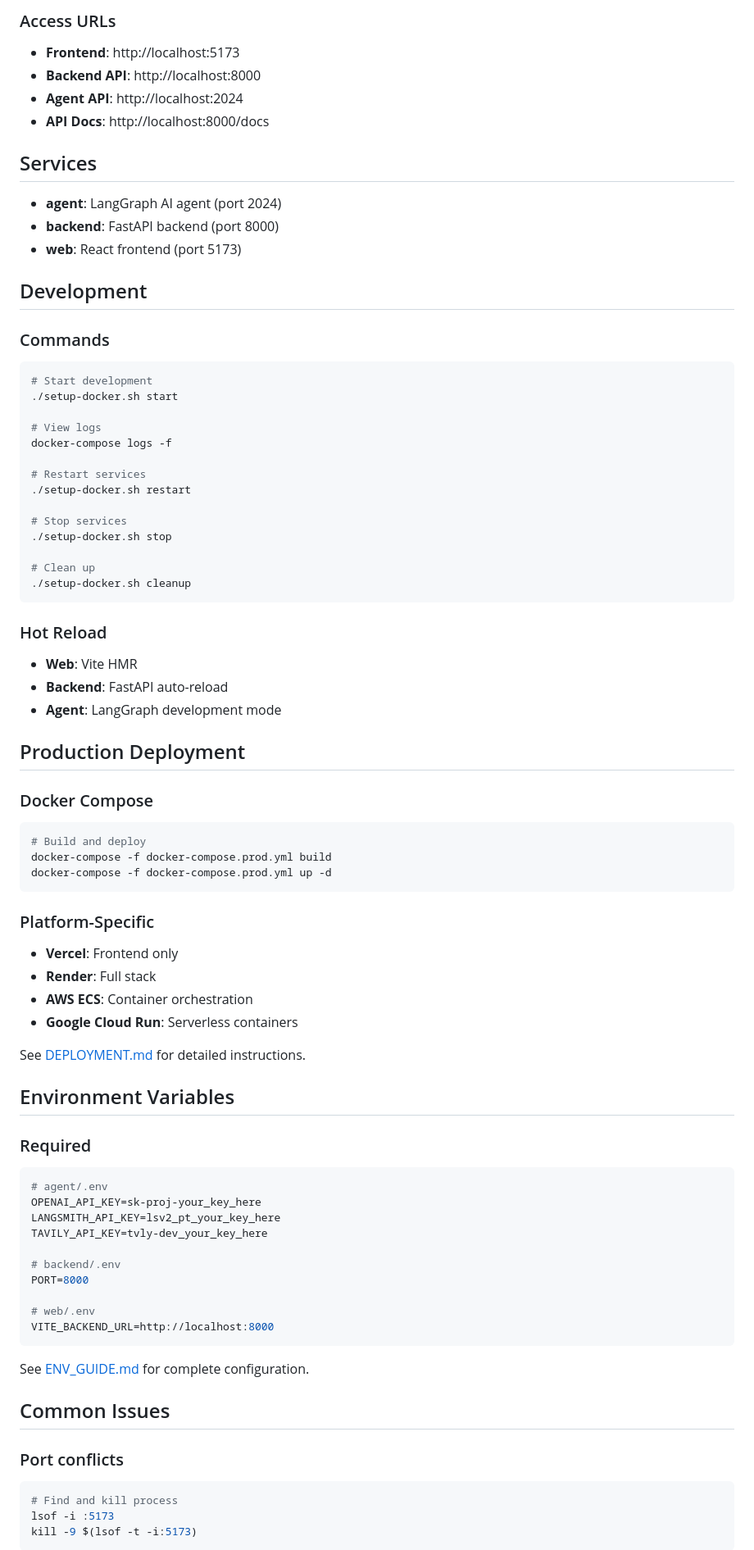
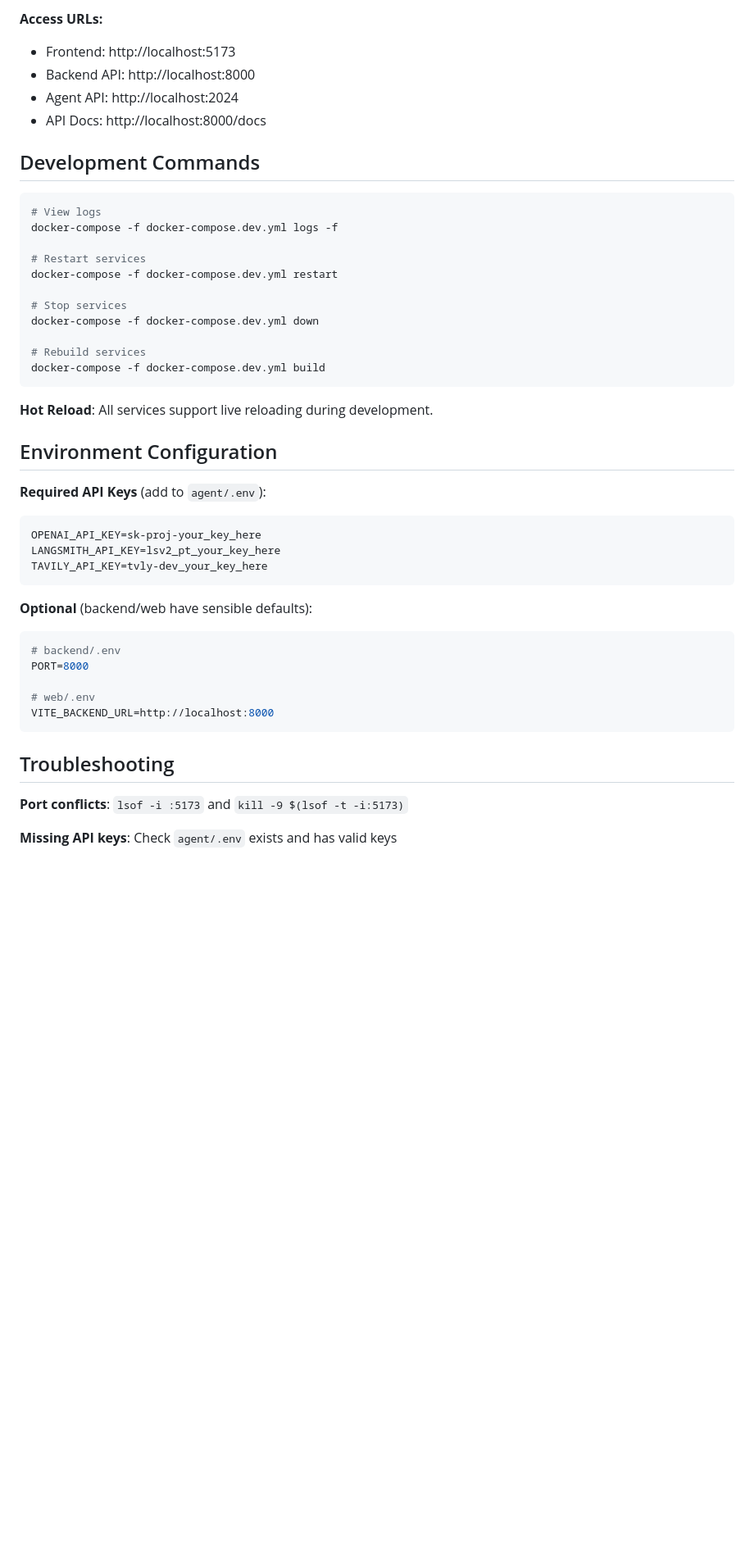
Before and after one commit to onoufriosm/relate, a Markdown page: README.md, the part around one of its changes. Shown at 82% size. Drawn GitHub-style; blank space fills up the shorter version.

````diff
--- a/README.md
+++ b/README.md
@@ -28,68 +48,40 @@ docker-compose up -d
 ```
 
-### Access URLs
-- **Frontend**: http://localhost:5173
-- **Backend API**: http://localhost:8000
-- **Agent API**: http://localhost:2024
-- **API Docs**: http://localhost:8000/docs
+**Access URLs:**
+- Frontend: http://localhost:5173
+- Backend API: http://localhost:8000
+- Agent API: http://localhost:2024
+- API Docs: http://localhost:8000/docs
 
-## Services
+## Development Commands
 
-- **agent**: LangGraph AI agent (port 2024)
-- **backend**: FastAPI backend (port 8000)
-- **web**: React frontend (port 5173)
-
-## Development
-
-### Commands
 ```bash
-# Start development
-./setup-docker.sh start
-
 # View logs
-docker-compose logs -f
+docker-compose -f docker-compose.dev.yml logs -f
 
 # Restart services
-./setup-docker.sh restart
+docker-compose -f docker-compose.dev.yml restart
 
 # Stop services
-./setup-docker.sh stop
+docker-compose -f docker-compose.dev.yml down
 
-# Clean up
-./setup-docker.sh cleanup
+# Rebuild services
+docker-compose -f docker-compose.dev.yml build
 ```
 
-### Hot Reload
-- **Web**: Vite HMR
-- **Backend**: FastAPI auto-reload
-- **Agent**: LangGraph development mode
+**Hot Reload**: All services support live reloading during development.
 
-## Production Deployment
+## Environment Configuration
 
-### Docker Compose
-```bash
-# Build and deploy
-docker-compose -f docker-compose.prod.yml build
-docker-compose -f docker-compose.prod.yml up -d
-```
-
-### Platform-Specific
-- **Vercel**: Frontend only
-- **Render**: Full stack
-- **AWS ECS**: Container orchestration
-- **Google Cloud Run**: Serverless containers
-
-See [DEPLOYMENT.md](DEPLOYMENT.md) for detailed instructions.
-
-## Environment Variables
-
-### Required
+**Required API Keys** (add to `agent/.env`):
 ```env
-# agent/.env
 OPENAI_API_KEY=sk-proj-your_key_here
 LANGSMITH_API_KEY=lsv2_pt_your_key_here
 TAVILY_API_KEY=tvly-dev_your_key_here
+```
 
+**Optional** (backend/web have sensible defaults):
+```env
 # backend/.env
 PORT=8000
 
@@ -97,14 +89,9 @@ PORT=8000
 VITE_BACKEND_URL=http://localhost:8000
 ```
 
-See [ENV_GUIDE.md](ENV_GUIDE.md) for complete configuration.
+## Troubleshooting
 
-## Common Issues
+**Port conflicts**: `lsof -i :5173` and `kill -9 $(lsof -t -i:5173)`
 
-### Port conflicts
-```bash
-# Find and kill process
-lsof -i :5173
-kill -9 $(lsof -t -i:5173)
-```
+**Missing API keys**: Check `agent/.env` exists and has valid keys
 
````
Also changed, not shown: other parts of README.md (+33 -84 lines).
